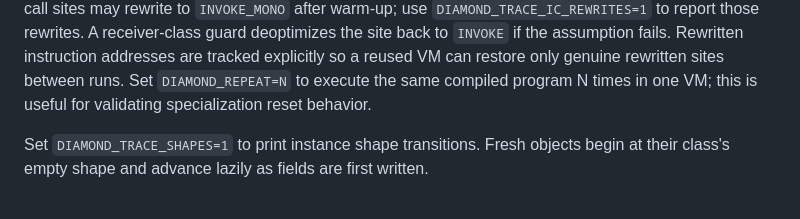
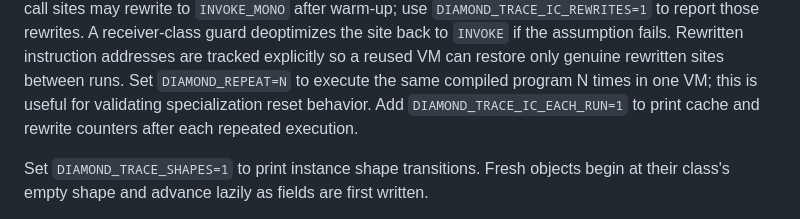
Before and after one commit to diamond-language/diamond, a Markdown page: README.md, the part around the change. Drawn GitHub-style.

```diff
--- a/README.md
+++ b/README.md
@@ -480,6 +480,8 @@ Rewritten instruction addresses are tracked explicitly so a reused VM can
 restore only genuine rewritten sites between runs.
 Set `DIAMOND_REPEAT=N` to execute the same compiled program N times in one VM;
 this is useful for validating specialization reset behavior.
+Add `DIAMOND_TRACE_IC_EACH_RUN=1` to print cache and rewrite counters after
+each repeated execution.
 
 Set `DIAMOND_TRACE_SHAPES=1` to print instance shape transitions. Fresh objects
 begin at their class's empty shape and advance lazily as fields are first written.
```
Also changed, not shown: docs/roadmap.md (+1 -0 lines).
